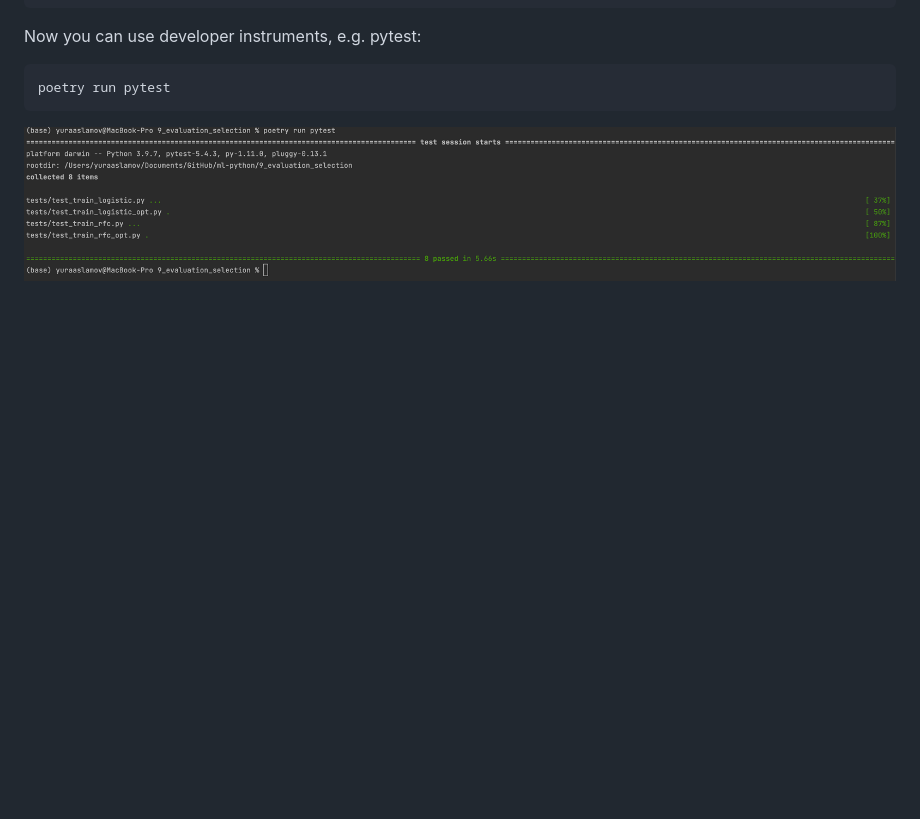
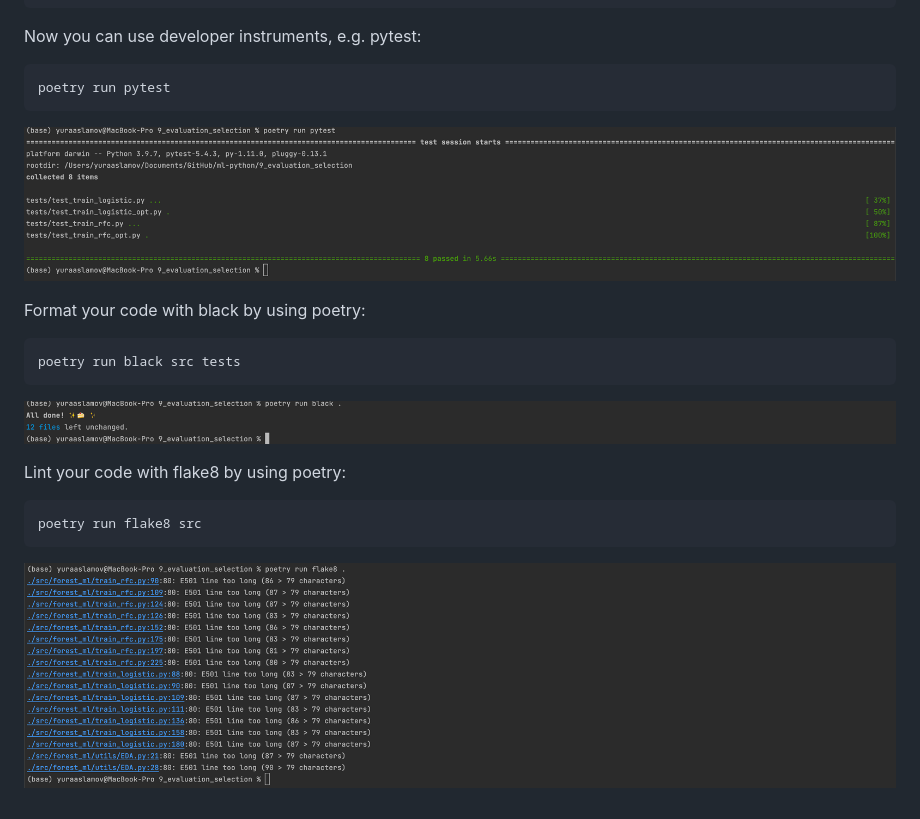
Before and after one commit to aslamovyura/ml-python, a Markdown page: 9_evaluation_selection/README.md, the part around the change. Rendered like a GitHub page; pictures changed too: 9_evaluation_selection/assets/black_formatting.png (added), 9_evaluation_selection/assets/code_linting.png (added); blank space fills up the shorter version.

````diff
--- a/9_evaluation_selection/README.md
+++ b/9_evaluation_selection/README.md
@@ -65,3 +65,15 @@ Now you can use developer instruments, e.g. pytest:
 poetry run pytest
 ```
 ![rfc_exp](assets/tests_run.png)
+
+Format your code with black by using poetry:
+```
+poetry run black src tests
+```
+![rfc_exp](assets/black_formatting.png)
+
+Lint your code with flake8 by using poetry:
+```
+poetry run flake8 src
+```
+![rfc_exp](assets/code_linting.png)
````
